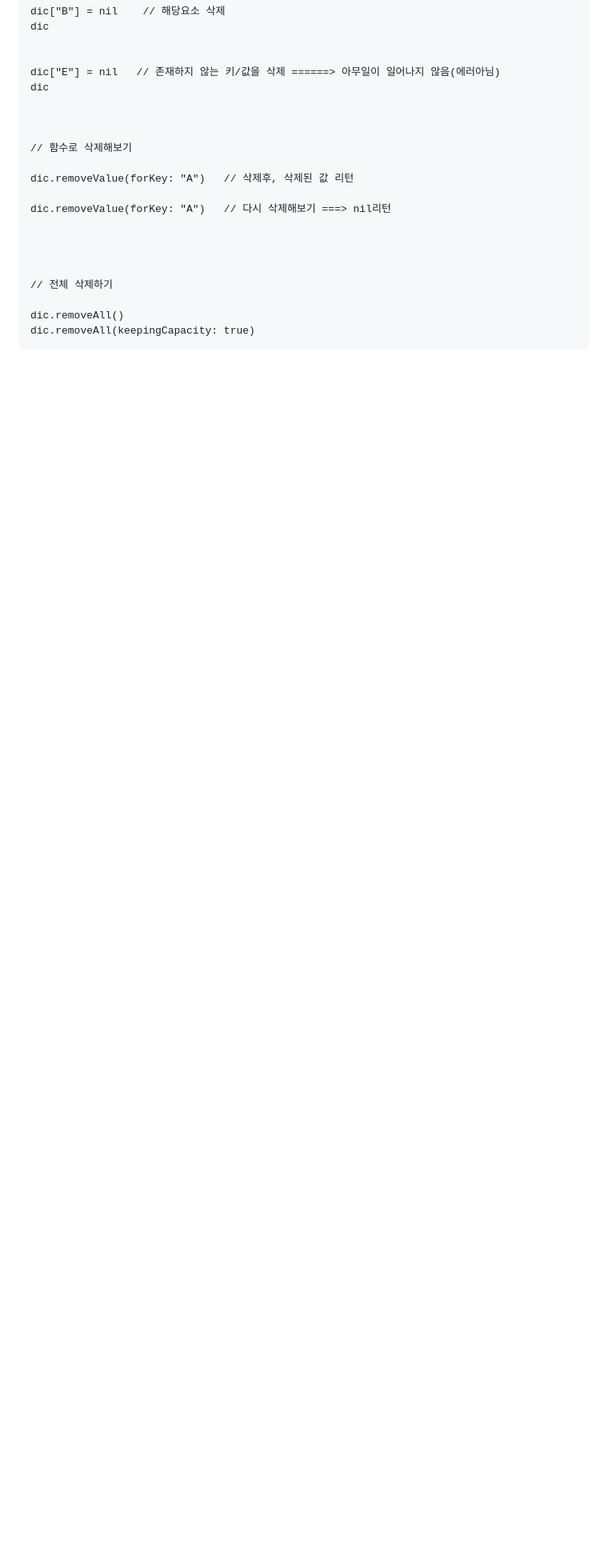
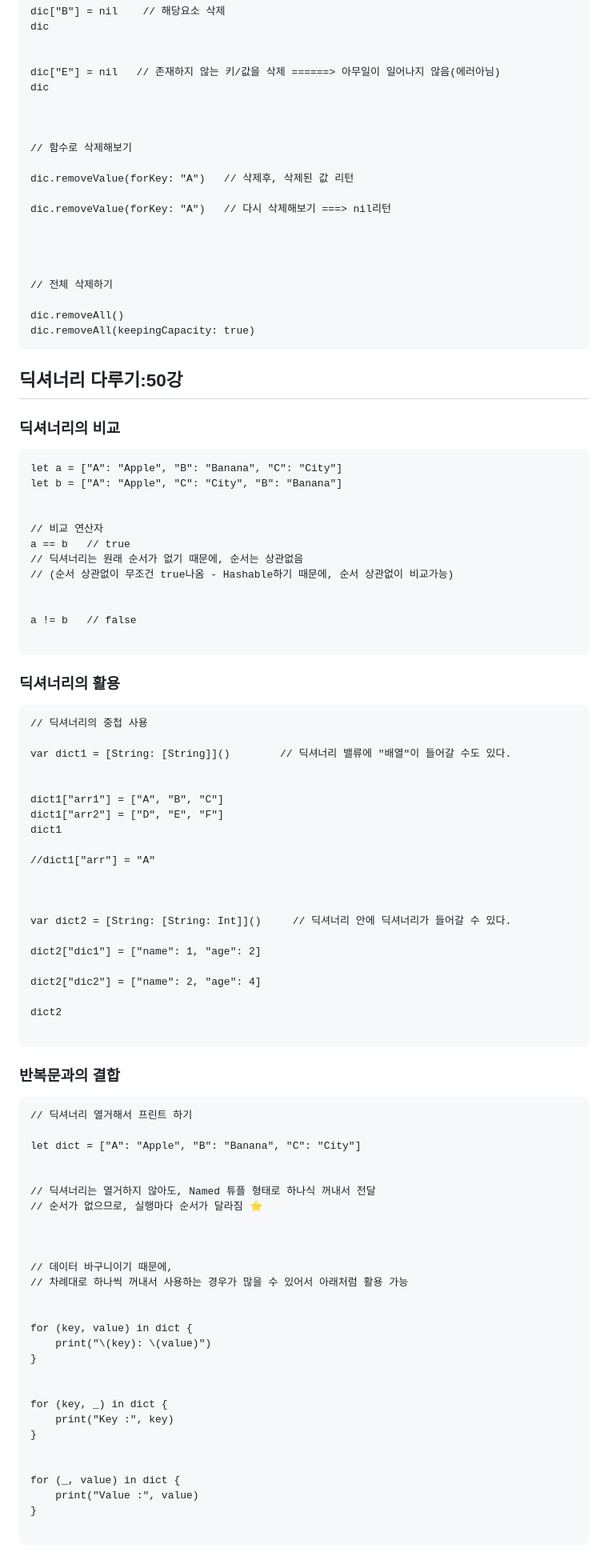
Before and after one commit to ios-Jay/TIL, a Markdown page: swift/섹션 13/섹션 13.md, the part around the change. Shown at 80% size. Drawn GitHub-style; blank space fills up the shorter version.

Commit message:
딕셔너리

````diff
--- a/swift/섹션 13/섹션 13.md
+++ b/swift/섹션 13/섹션 13.md
@@ -587,3 +587,81 @@ dic.removeValue(forKey: "A")   // 다시 삭제해보기 ===> nil리턴
 dic.removeAll()
 dic.removeAll(keepingCapacity: true)
 ```
+
+## 딕셔너리 다루기:50강
+
+### 딕셔너리의 비교
+
+```
+let a = ["A": "Apple", "B": "Banana", "C": "City"]
+let b = ["A": "Apple", "C": "City", "B": "Banana"]
+
+
+// 비교 연산자
+a == b   // true
+// 딕셔너리는 원래 순서가 없기 때문에, 순서는 상관없음
+// (순서 상관없이 무조건 true나옴 - Hashable하기 때문에, 순서 상관없이 비교가능)
+
+
+a != b   // false
+
+```
+
+### 딕셔너리의 활용
+
+```
+// 딕셔너리의 중첩 사용
+
+var dict1 = [String: [String]]()        // 딕셔너리 밸류에 "배열"이 들어갈 수도 있다.
+
+
+dict1["arr1"] = ["A", "B", "C"]
+dict1["arr2"] = ["D", "E", "F"]
+dict1
+
+//dict1["arr"] = "A"
+
+
+
+var dict2 = [String: [String: Int]]()     // 딕셔너리 안에 딕셔너리가 들어갈 수 있다.
+
+dict2["dic1"] = ["name": 1, "age": 2]
+
+dict2["dic2"] = ["name": 2, "age": 4]
+
+dict2
+
+```
+
+### 반복문과의 결합
+
+```
+// 딕셔너리 열거해서 프린트 하기
+
+let dict = ["A": "Apple", "B": "Banana", "C": "City"]
+
+
+// 딕셔너리는 열거하지 않아도, Named 튜플 형태로 하나식 꺼내서 전달
+// 순서가 없으므로, 실행마다 순서가 달라짐 ⭐️
+
+
+
+// 데이터 바구니이기 때문에,
+// 차례대로 하나씩 꺼내서 사용하는 경우가 많을 수 있어서 아래처럼 활용 가능
+
+
+for (key, value) in dict {
+    print("\(key): \(value)")
+}
+
+
+for (key, _) in dict {
+    print("Key :", key)
+}
+
+
+for (_, value) in dict {
+    print("Value :", value)
+}
+
+```
````
